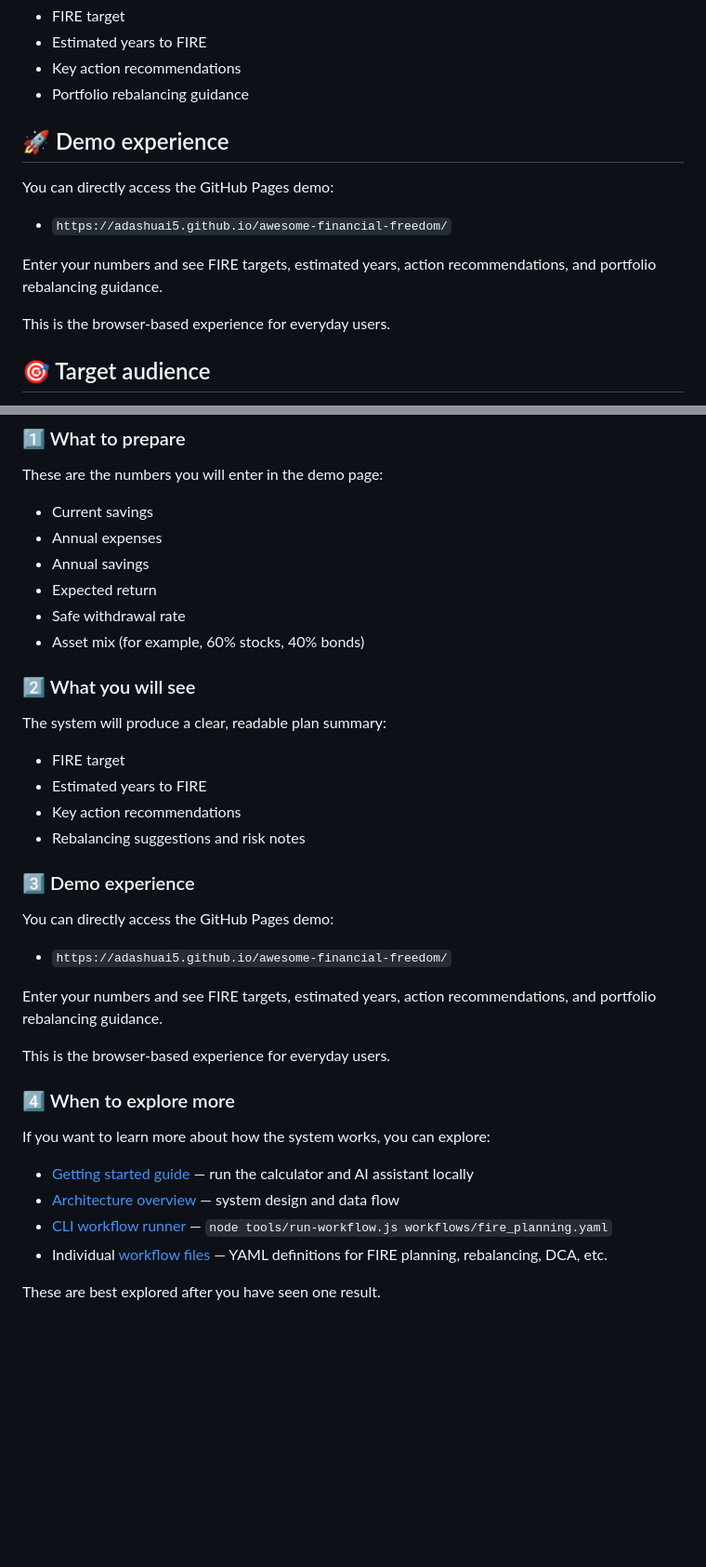
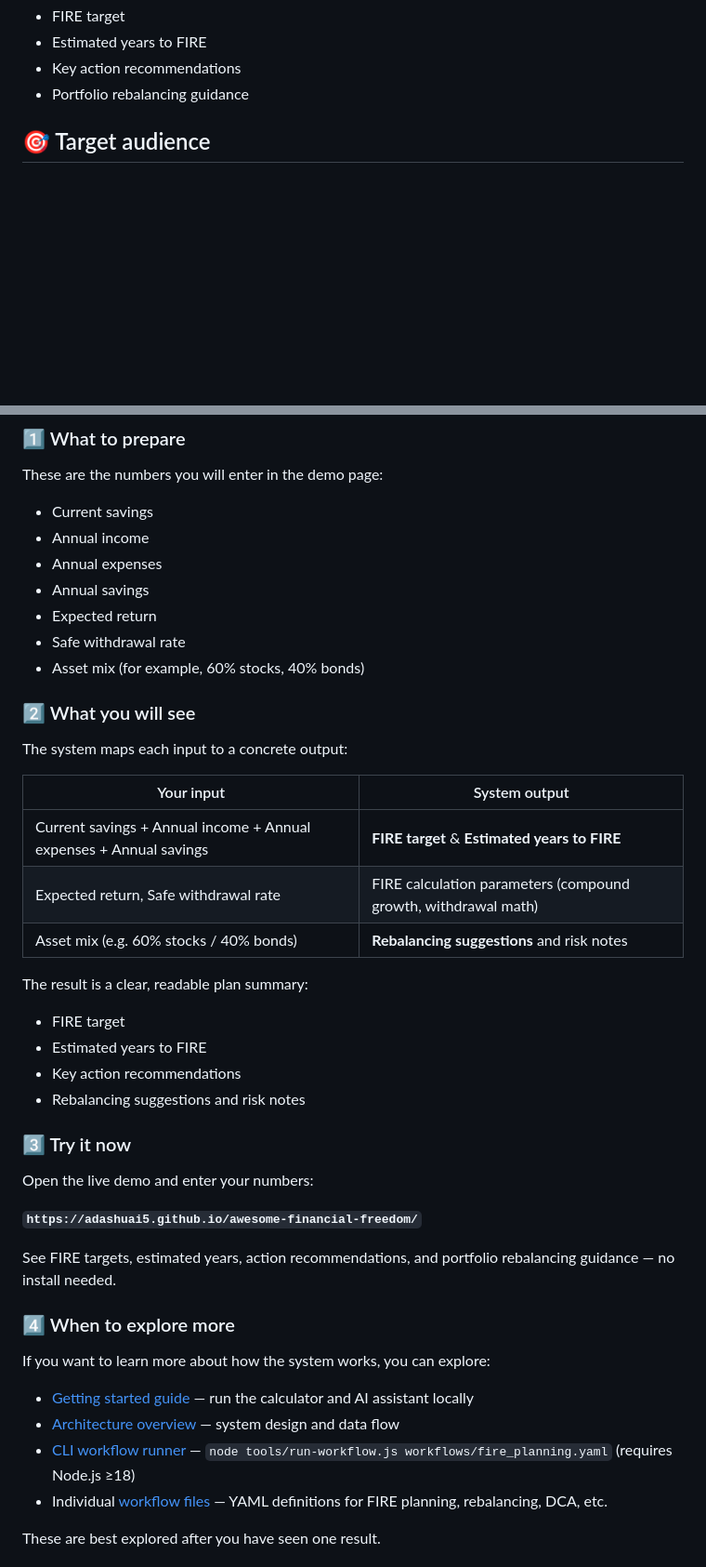
Before and after one commit to Adashuai5/awesome-financial-freedom, a Markdown page: README.md, 2 parts joined by grey strips. Shown at 93% size. Rendered like a GitHub page; blank space fills up the shorter version.

```diff
--- a/README.md
+++ b/README.md
@@ -52,16 +52,6 @@ This is a user-facing financial freedom planning tool. Enter your current saving
 - Estimated years to FIRE
 - Key action recommendations
 - Portfolio rebalancing guidance
-
-## 🚀 Demo experience
-
-You can directly access the GitHub Pages demo:
-
-- `https://adashuai5.github.io/awesome-financial-freedom/`
-
-Enter your numbers and see FIRE targets, estimated years, action recommendations, and portfolio rebalancing guidance.
-
-This is the browser-based experience for everyday users.
 
 ## 🎯 Target audience
 
@@ -104,6 +94,7 @@ These outputs are the actual value: a structured plan and clear next steps.
 These are the numbers you will enter in the demo page:
 
 - Current savings
+- Annual income
 - Annual expenses
 - Annual savings
 - Expected return
@@ -112,22 +103,27 @@ These are the numbers you will enter in the demo page:
 
 ### 2️⃣ What you will see
 
-The system will produce a clear, readable plan summary:
+The system maps each input to a concrete output:
 
+| Your input | System output |
+|---|---|
+| Current savings + Annual income + Annual expenses + Annual savings | **FIRE target** & **Estimated years to FIRE** |
+| Expected return, Safe withdrawal rate | FIRE calculation parameters (compound growth, withdrawal math) |
+| Asset mix (e.g. 60% stocks / 40% bonds) | **Rebalancing suggestions** and risk notes |
+
+The result is a clear, readable plan summary:
 - FIRE target
 - Estimated years to FIRE
 - Key action recommendations
 - Rebalancing suggestions and risk notes
 
-### 3️⃣ Demo experience
+### 3️⃣ Try it now
 
-You can directly access the GitHub Pages demo:
+Open the live demo and enter your numbers:
 
-- `https://adashuai5.github.io/awesome-financial-freedom/`
+**`https://adashuai5.github.io/awesome-financial-freedom/`**
 
-Enter your numbers and see FIRE targets, estimated years, action recommendations, and portfolio rebalancing guidance.
-
-This is the browser-based experience for everyday users.
+See FIRE targets, estimated years, action recommendations, and portfolio rebalancing guidance — no install needed.
 
 ### 4️⃣ When to explore more
 
@@ -135,7 +131,7 @@ If you want to learn more about how the system works, you can explore:
 
 - [Getting started guide](playbooks/tutorials/getting-started.md) — run the calculator and AI assistant locally
 - [Architecture overview](playbooks/guides/money-os-architecture.md) — system design and data flow
-- [CLI workflow runner](tools/run-workflow.js) — `node tools/run-workflow.js workflows/fire_planning.yaml`
+- [CLI workflow runner](tools/run-workflow.js) — `node tools/run-workflow.js workflows/fire_planning.yaml` (requires Node.js ≥18)
 - Individual [workflow files](workflows/) — YAML definitions for FIRE planning, rebalancing, DCA, etc.
 
 These are best explored after you have seen one result.
```
Also changed, not shown: other parts of README.md (+2 -2 lines), README.zh-CN.md (+22 -24 lines).
